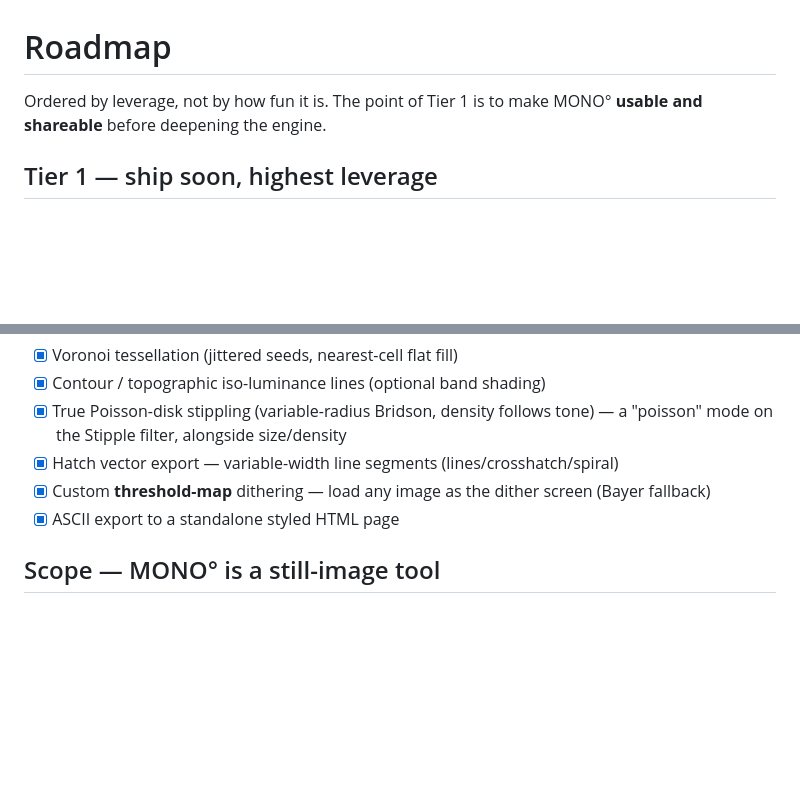
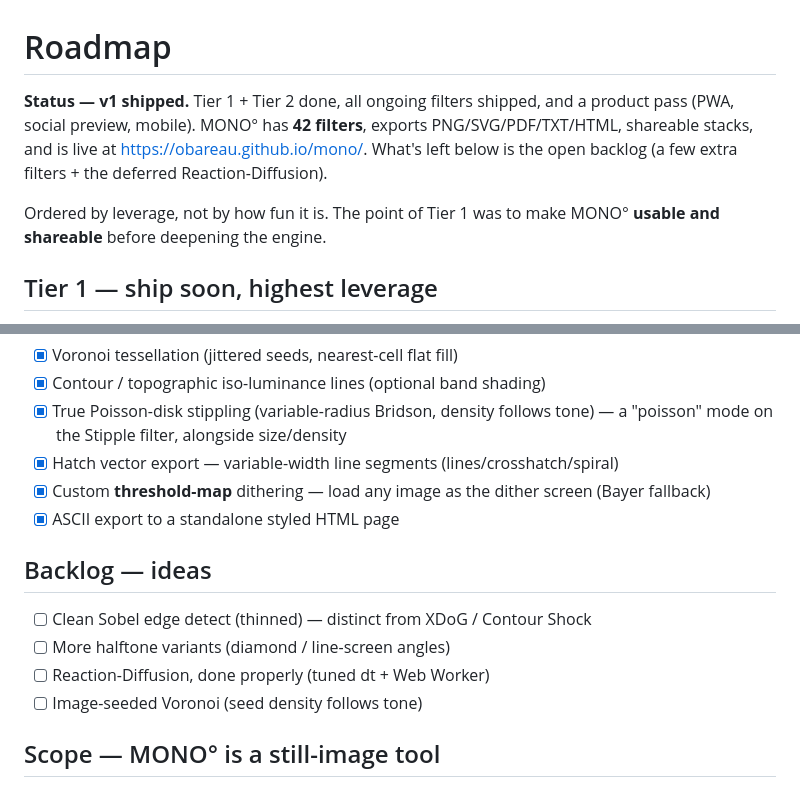
Before and after one commit to obareau/mono, a Markdown page: ROADMAP.md, 2 parts joined by grey strips. Drawn GitHub-style; blank space fills up the shorter version.

```diff
--- a/ROADMAP.md
+++ b/ROADMAP.md
@@ -1,6 +1,11 @@
 # Roadmap
 
-Ordered by leverage, not by how fun it is. The point of Tier 1 is to make MONO°
+**Status — v1 shipped.** Tier 1 + Tier 2 done, all ongoing filters shipped, and a product
+pass (PWA, social preview, mobile). MONO° has **42 filters**, exports PNG/SVG/PDF/TXT/HTML,
+shareable stacks, and is live at <https://obareau.github.io/mono/>. What's left below is the
+open backlog (a few extra filters + the deferred Reaction-Diffusion).
+
+Ordered by leverage, not by how fun it is. The point of Tier 1 was to make MONO°
 **usable and shareable** before deepening the engine.
 
 ## Tier 1 — ship soon, highest leverage
@@ -42,6 +47,13 @@ Ordered by leverage, not by how fun it is. The point of Tier 1 is to make MONO°
 - [x] Custom **threshold-map** dithering — load any image as the dither screen (Bayer fallback)
 - [x] ASCII export to a standalone styled HTML page
 
+## Backlog — ideas
+
+- [ ] Clean Sobel edge detect (thinned) — distinct from XDoG / Contour Shock
+- [ ] More halftone variants (diamond / line-screen angles)
+- [ ] Reaction-Diffusion, done properly (tuned dt + Web Worker)
+- [ ] Image-seeded Voronoi (seed density follows tone)
+
 ## Scope — MONO° is a still-image tool
 
 Motion belongs in the companion VJ tool
```
Also changed, not shown: README.md (+8 -5 lines).
